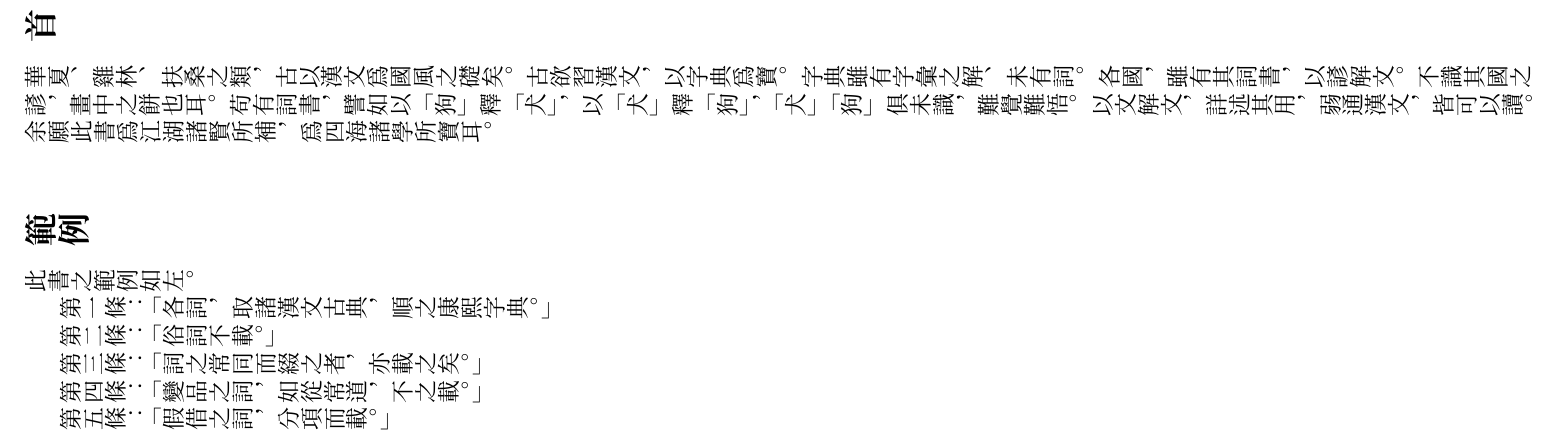
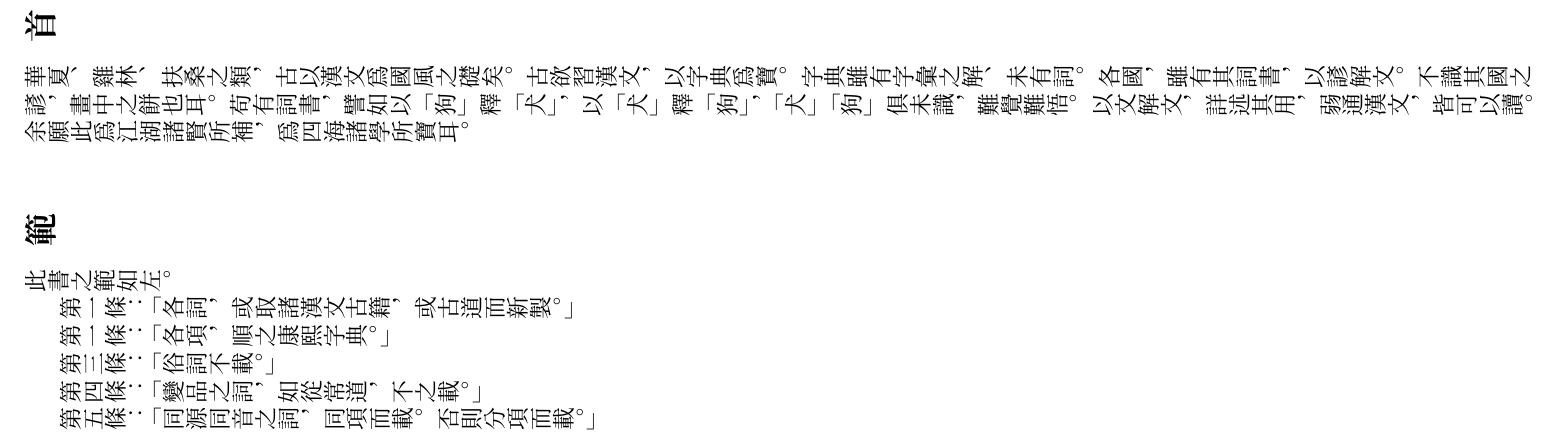
Before and after one commit to leesh7672/leed, a LaTeX book (hcl.tex, which reads preface.tex): part of page 2 of 3, cut so that both start at the same text. Compiled offline with XeLaTeX.

Commit message:
The preface has been revised, and an entry has been added.

```diff
--- a/preface.tex
+++ b/preface.tex
@@ -6,11 +6,11 @@
 不識其國之諺，畫中之餅也耳。
 苟有詞書，譬如以「狗」釋「犬」，以「犬」釋「狗」，「犬」「狗」俱未識，難覺難悟。
 以文解文，詳述其用，弱通漢文，皆可以讀。
-余願此書爲江湖諸賢所補，爲四海諸學所寶耳。
-\section{範例}
-此書之範例如左。
-\par 第一條：「各詞，取諸漢文古典，順之康熙字典。」
-\par 第二條：「俗詞不載。」
-\par 第三條：「詞之常同而綴之者，亦載之矣。」
+余願此爲江湖諸賢所補，爲四海諸學所寶耳。
+\section{範}
+此書之範如左。
+\par 第一條：「各詞，或取諸漢文古籍，或古道而新製。」
+\par 第一條：「各項，順之康熙字典。」
+\par 第三條：「俗詞不載。」
 \par 第四條：「變品之詞，如從常道，不之載。」
-\par 第五條：「假借之詞，分項而載。」
+\par 第五條：「同源同音之詞，同項而載。否則分項而載。」
```
Also changed, not shown: 2 other files.
